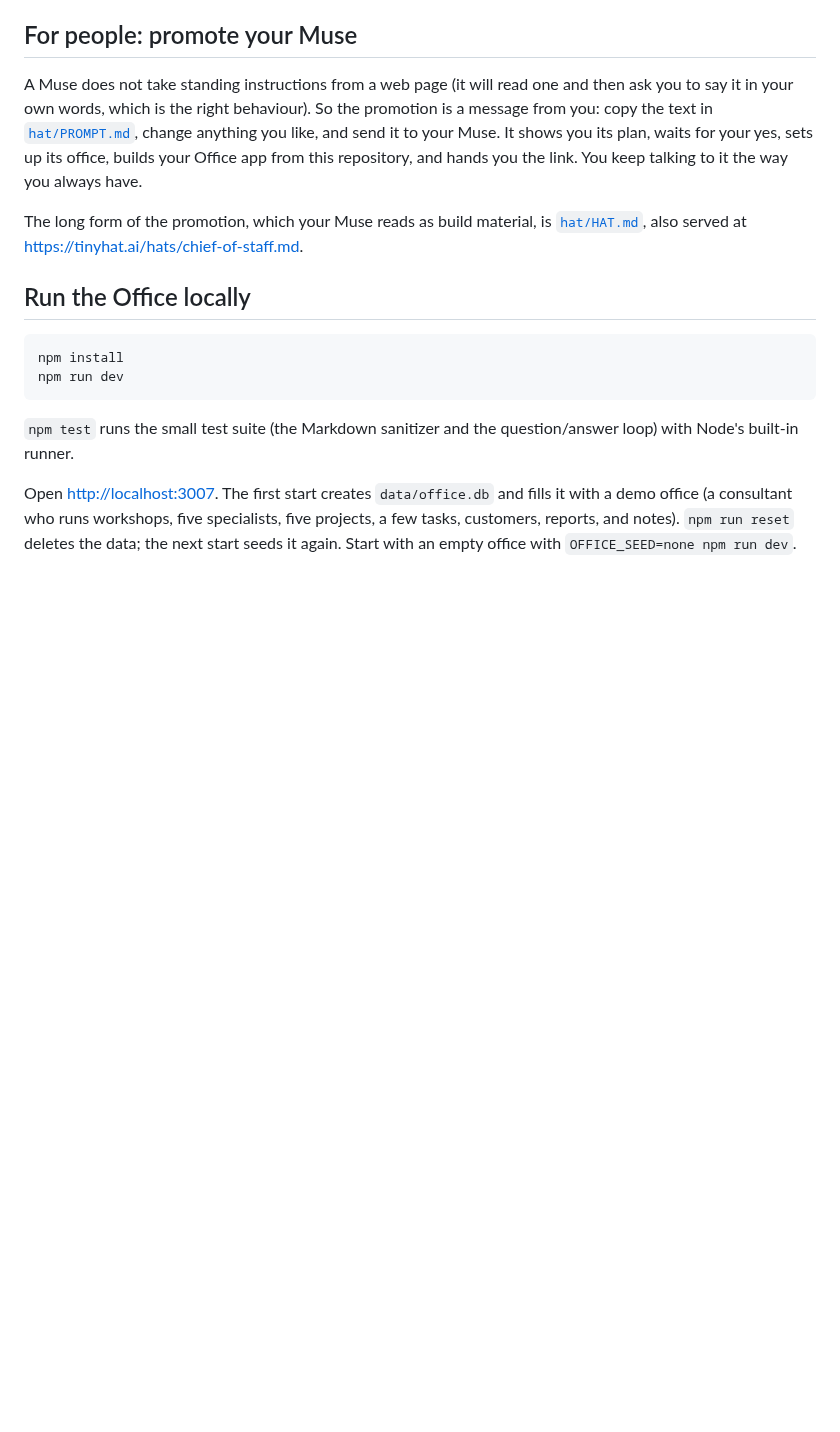
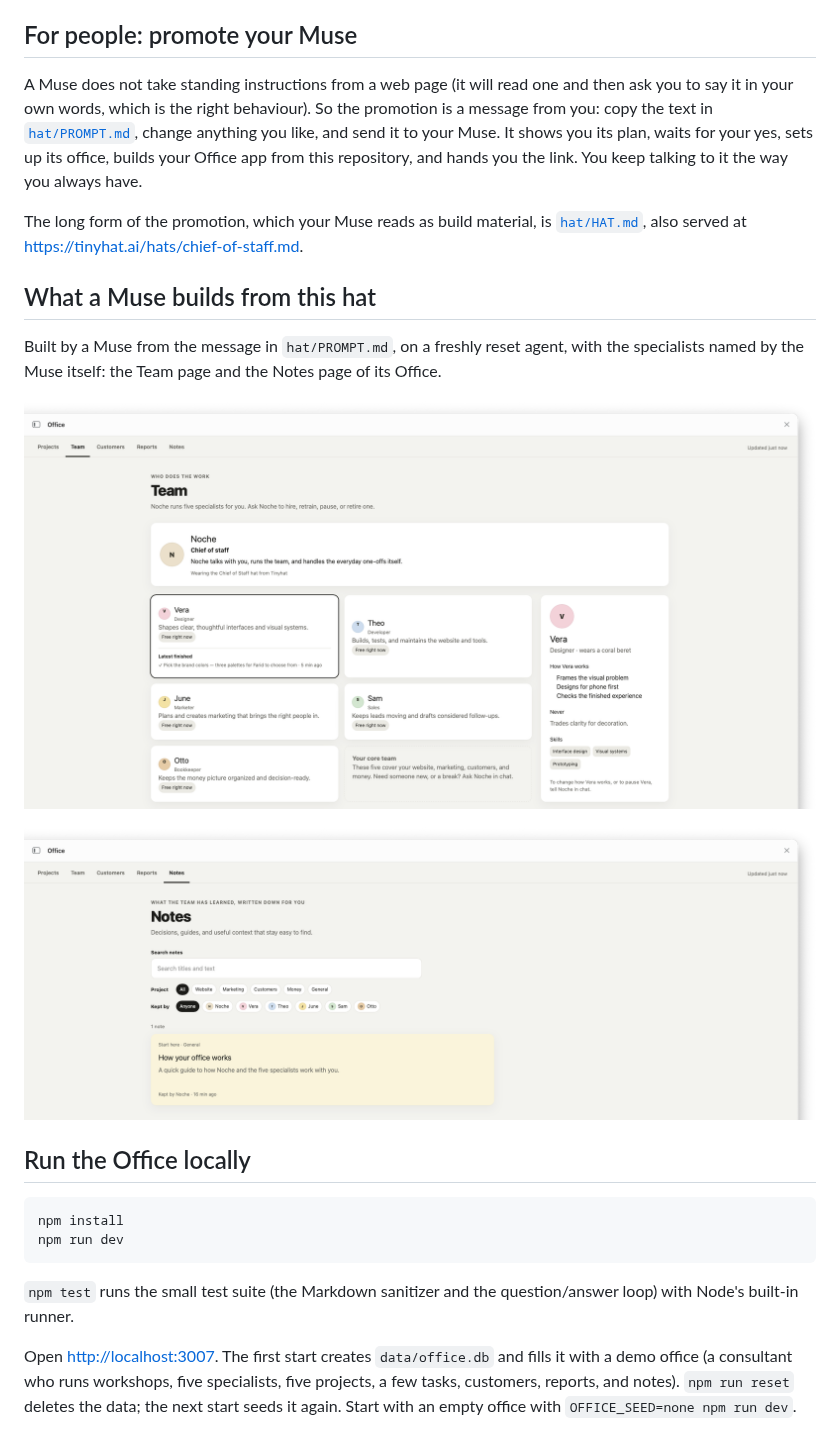
Before and after one commit to tinyhat-ai/muse-office, a Markdown page: README.md, the part around the change. Drawn GitHub-style; pictures changed too: docs/live/notes.png (added), docs/live/team.png (added); blank space fills up the shorter version.

Commit message:
docs: show what a Muse builds from this hat
Two captures of the Office a Muse built on a freshly reset agent from
hat/PROMPT.md (its Team and Notes pages), so a reader can see that the
build matches the reference app before trying it. They hold no personal
data: the names are the ones the Muse chose for its specialists.

Co-Authored-By: Claude Fable 5.1 <noreply@anthropic.com>

```diff
--- a/README.md
+++ b/README.md
@@ -24,6 +24,14 @@ talking to it the way you always have.
 
 The long form of the promotion, which your Muse reads as build material, is
 [`hat/HAT.md`](hat/HAT.md), also served at <https://tinyhat.ai/hats/chief-of-staff.md>.
+
+## What a Muse builds from this hat
+
+Built by a Muse from the message in `hat/PROMPT.md`, on a freshly reset agent, with the specialists named by the Muse itself: the Team page and the Notes page of its Office.
+
+![Team page of an Office built by a Muse](docs/live/team.png)
+
+![Notes page of an Office built by a Muse](docs/live/notes.png)
 
 ## Run the Office locally
 
```
